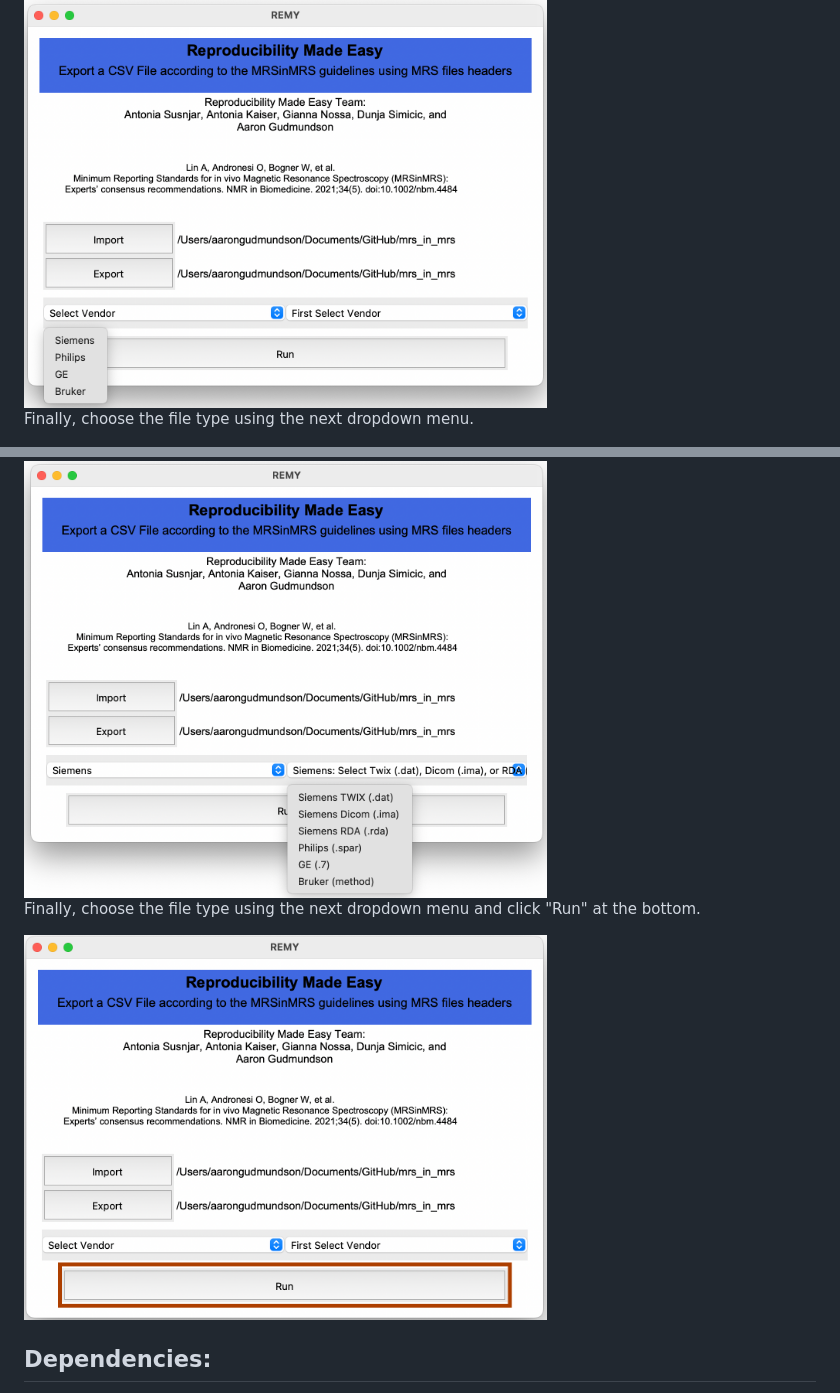
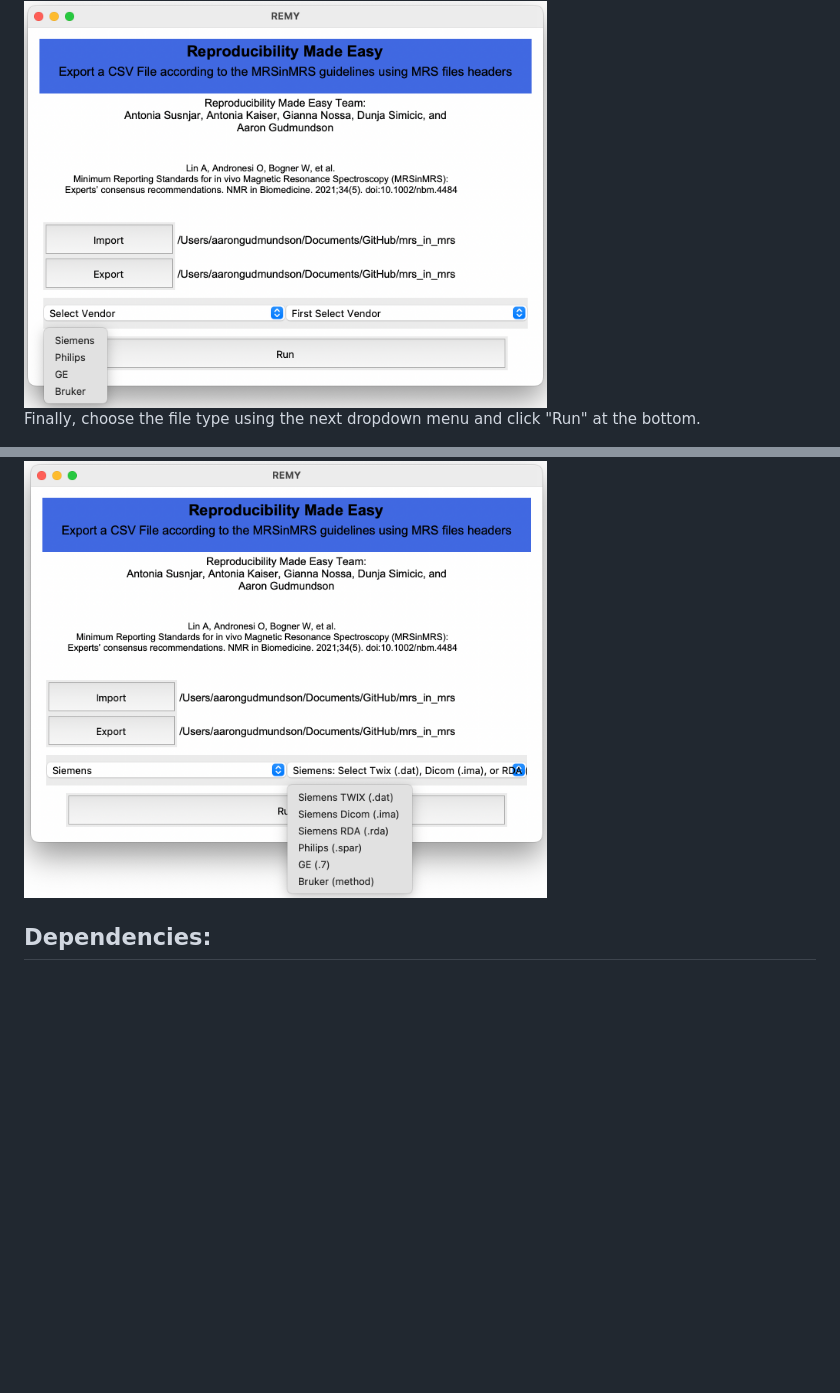
Before and after one commit to agudmundson/mrs_in_mrs, a Markdown page: README.md, 2 parts joined by grey strips. Drawn GitHub-style; blank space fills up the shorter version.

```diff
--- a/README.md
+++ b/README.md
@@ -70,10 +70,8 @@ If you find this tool useful, please cite:
 	<img width="523" height="359" src="img/REMY_ScreenShot_02.png" alt="A figure of the REMY application">
 	<p>Now that you've selected your data, choose the vendor from the "Select Vendor" dropdown menu.</p>
 	<img width="523" height="359" src="img/REMY_ScreenShot_03.png" alt="A figure of the REMY application">
-	<p>Finally, choose the file type using the next dropdown menu.</p>
+	<p>Finally, choose the file type using the next dropdown menu and click "Run" at the bottom.</p>
 	<img width="523" height="359" src="img/REMY_ScreenShot_04.png" alt="A figure of the REMY application">
-	<p>Finally, choose the file type using the next dropdown menu and click "Run" at the bottom.</p>
-	<img width="523" height="359" src="img/REMY_ScreenShot_05.png" alt="A figure of the REMY application">
 </div>
 
 ## Dependencies:
```
